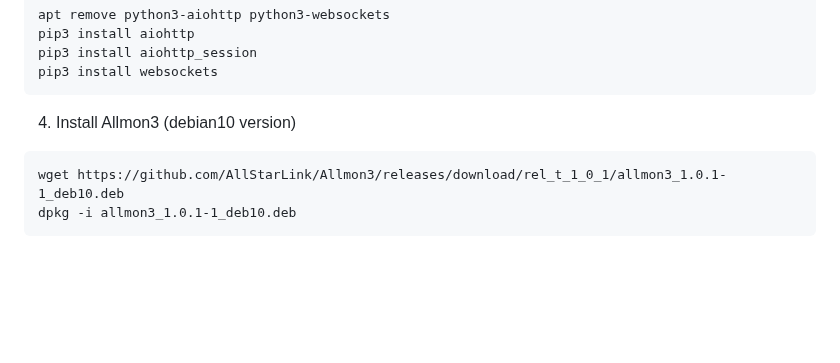
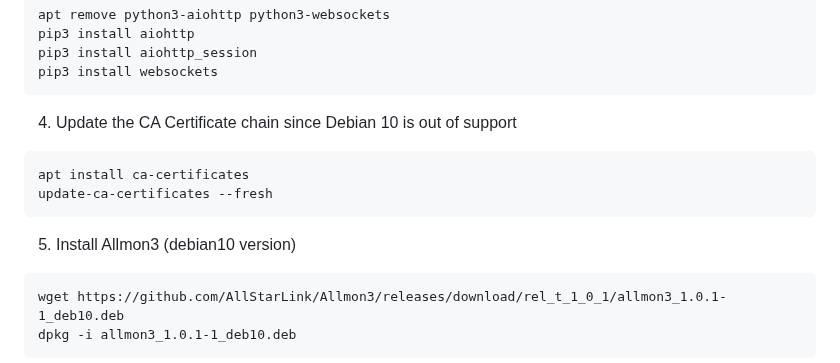
Before and after one commit to AllStarLink/Allmon3, a Markdown page: README.md, the part around the change. GitHub-like rendering; blank space fills up the shorter version.

Commit message:
update ca-certifcates (thx VE3XLQ)

````diff
--- a/README.md
+++ b/README.md
@@ -92,7 +92,13 @@ pip3 install aiohttp_session
 pip3 install websockets
 ```
 
-4. Install Allmon3 (debian10 version)
+4. Update the CA Certificate chain since Debian 10 is out of support
+```
+apt install ca-certificates
+update-ca-certificates --fresh
+```
+
+5. Install Allmon3 (debian10 version)
 ```
 wget https://github.com/AllStarLink/Allmon3/releases/download/rel_t_1_0_1/allmon3_1.0.1-1_deb10.deb
 dpkg -i allmon3_1.0.1-1_deb10.deb
````
